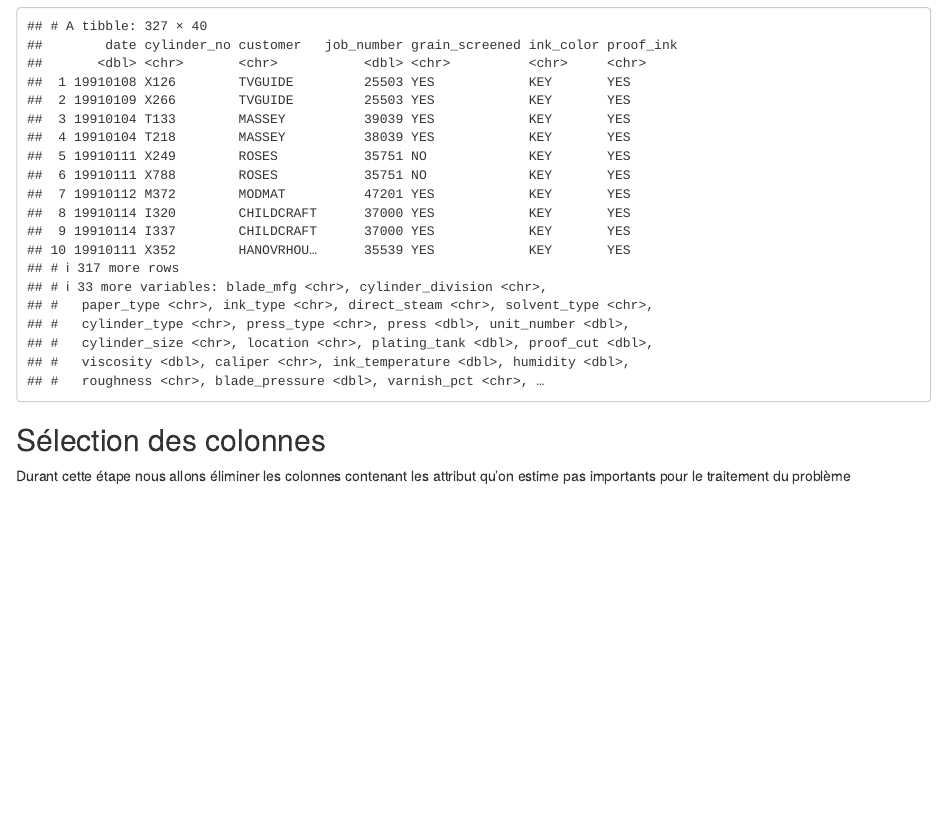
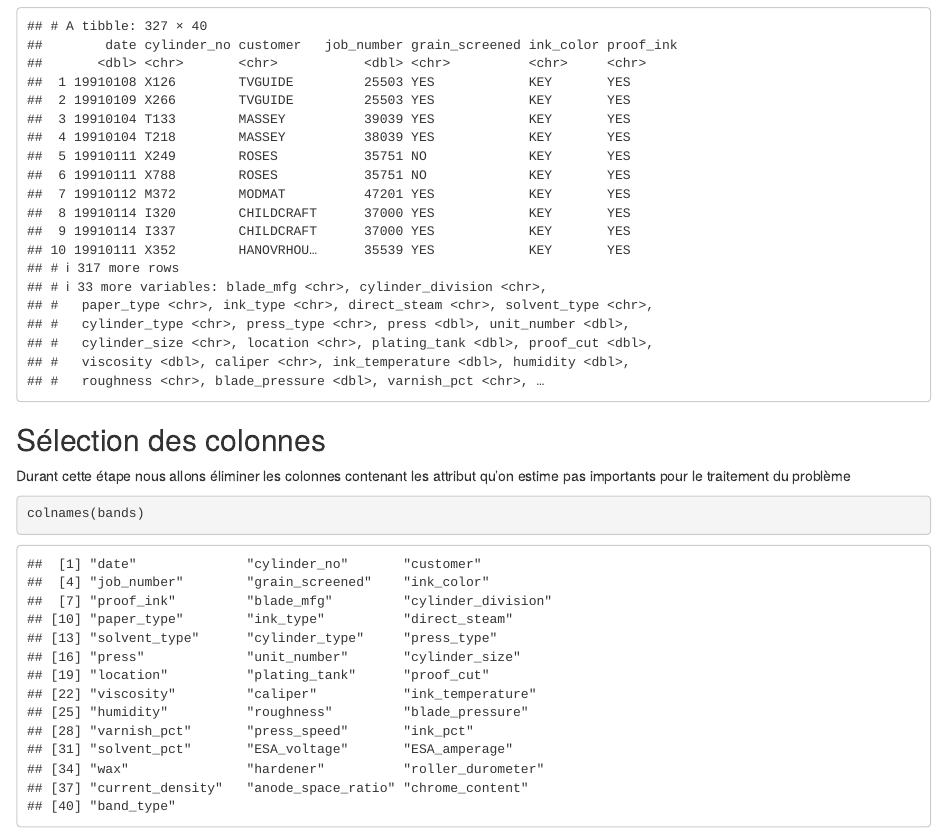
Before and after one commit to HUART1848/VID_PROJ, an R Markdown document (notebook.rmd): the page in a window 1100 px wide, from 2240 px down. Rendered offline with R 4.5, knitr and Pandoc, with nearby package versions.

Commit message:
nom de colones

````diff
--- a/notebook.rmd
+++ b/notebook.rmd
@@ -46,3 +46,10 @@ bands %>%
 
 
 Durant cette étape nous allons éliminer les colonnes contenant les attribut qu’on estime pas importants pour le traitement du problème
+
+
+
+```{r}
+colnames(bands)
+
+```
````
